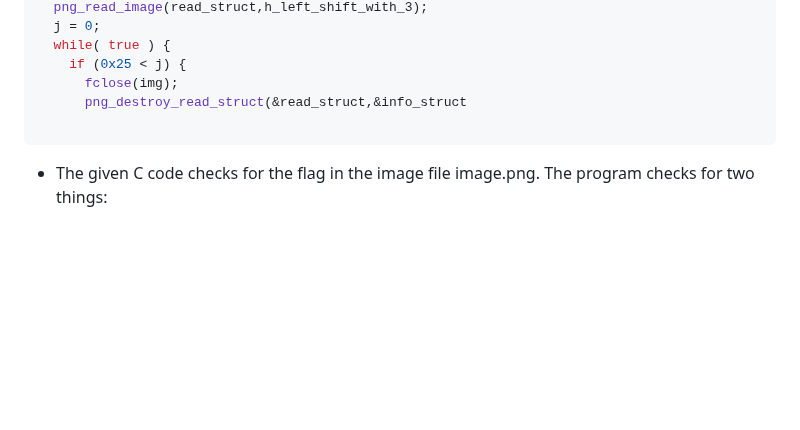
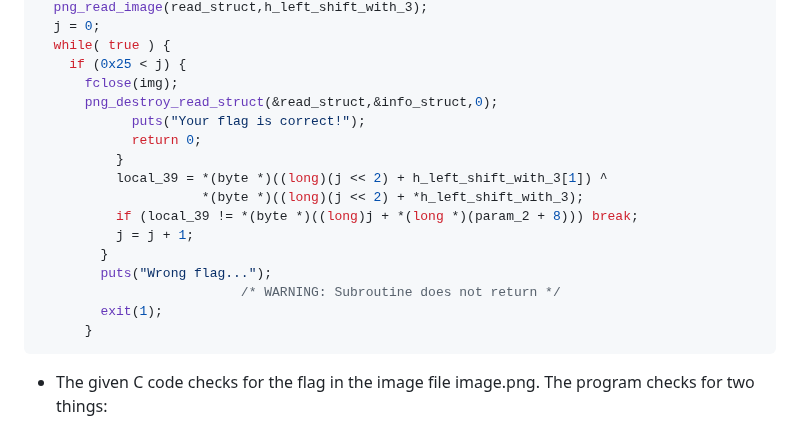
Before and after one commit to iota00/24H_CTF_101-Cybereco-, a Markdown page: reverse/reverse_2_COMPLETED/Readme.md, the part around the change. GitHub-like rendering; blank space fills up the shorter version.

Commit message:
Reverse 2 - Writeup (Modified)

````diff
--- a/reverse/reverse_2_COMPLETED/Readme.md
+++ b/reverse/reverse_2_COMPLETED/Readme.md
@@ -70,8 +70,19 @@ undefined8 main(int param_1,long param_2)
   while( true ) {
     if (0x25 < j) {
       fclose(img);
-      png_destroy_read_struct(&read_struct,&info_struct
-
+      png_destroy_read_struct(&read_struct,&info_struct,0);
+            puts("Your flag is correct!");
+            return 0;
+          }
+          local_39 = *(byte *)((long)(j << 2) + h_left_shift_with_3[1]) ^
+                     *(byte *)((long)(j << 2) + *h_left_shift_with_3);
+          if (local_39 != *(byte *)((long)j + *(long *)(param_2 + 8))) break;
+          j = j + 1;
+        }
+        puts("Wrong flag...");
+                          /* WARNING: Subroutine does not return */
+        exit(1);
+      }
 ```
 
 * The given C code checks for the flag in the image file image.png. The program checks for two things:
````
